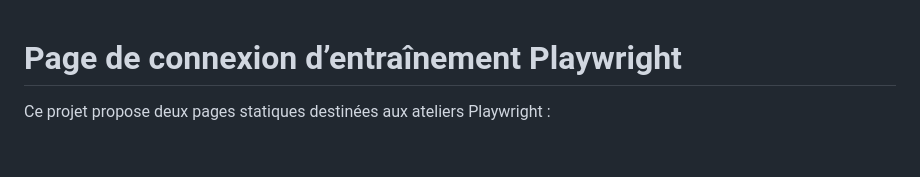
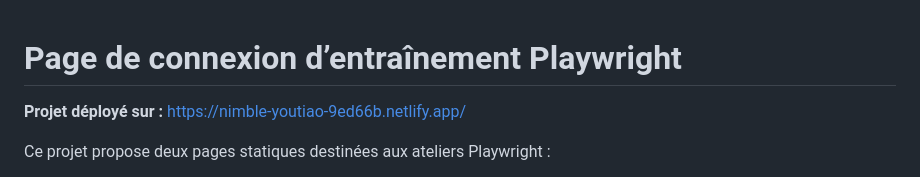
Before and after one commit to GUZZLER13/playwright-training-login, a Markdown page: README.md, the part around the change. GitHub-like rendering; blank space fills up the shorter version.

Commit message:
README: ajout URL deploiement Netlify
Co-authored-by: Cursor <cursoragent@cursor.com>

```diff
--- a/README.md
+++ b/README.md
@@ -1,4 +1,6 @@
 # Page de connexion d’entraînement Playwright
+
+**Projet déployé sur :** [https://nimble-youtiao-9ed66b.netlify.app/](https://nimble-youtiao-9ed66b.netlify.app/)
 
 Ce projet propose deux pages statiques destinées aux ateliers Playwright :
 
```
